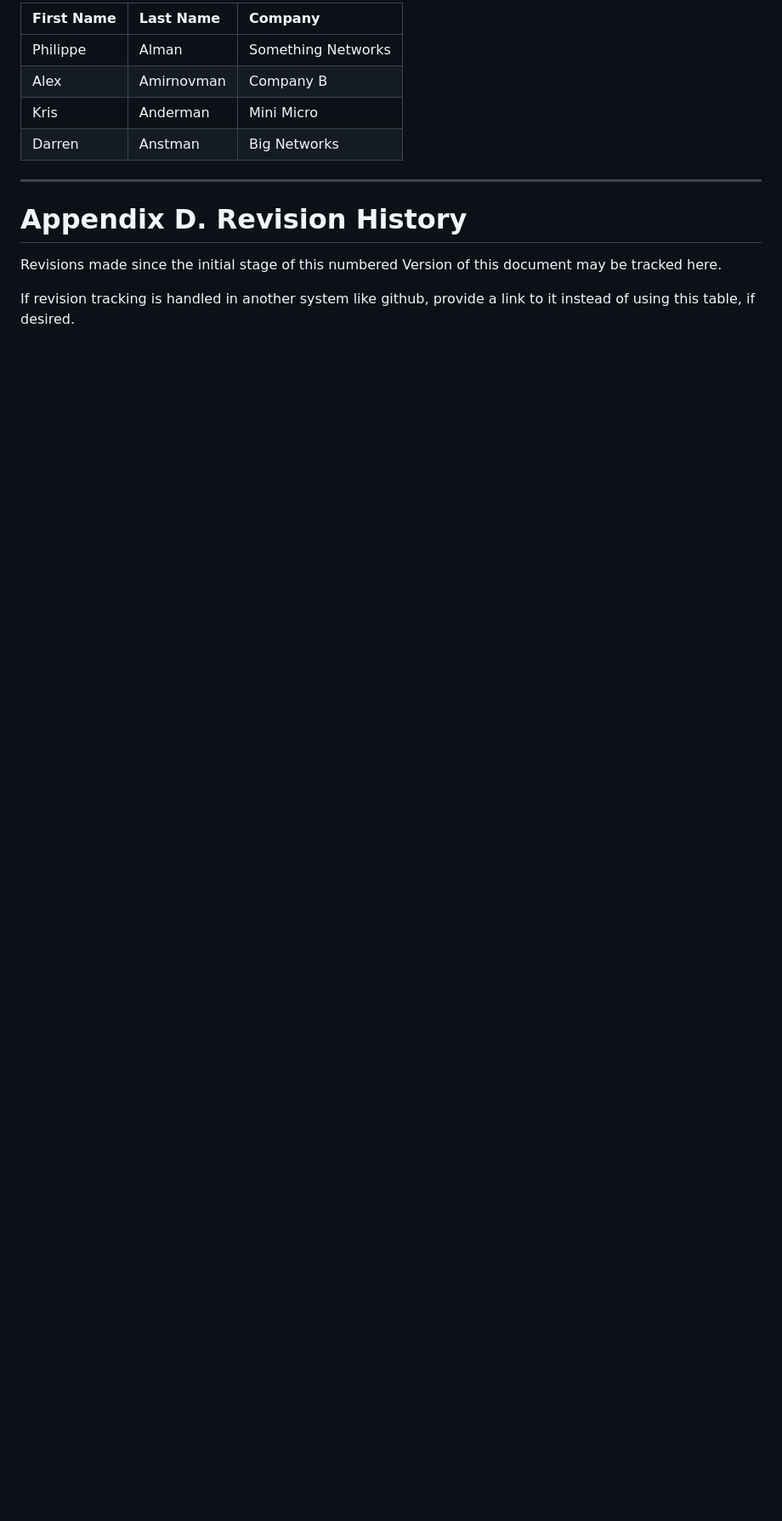
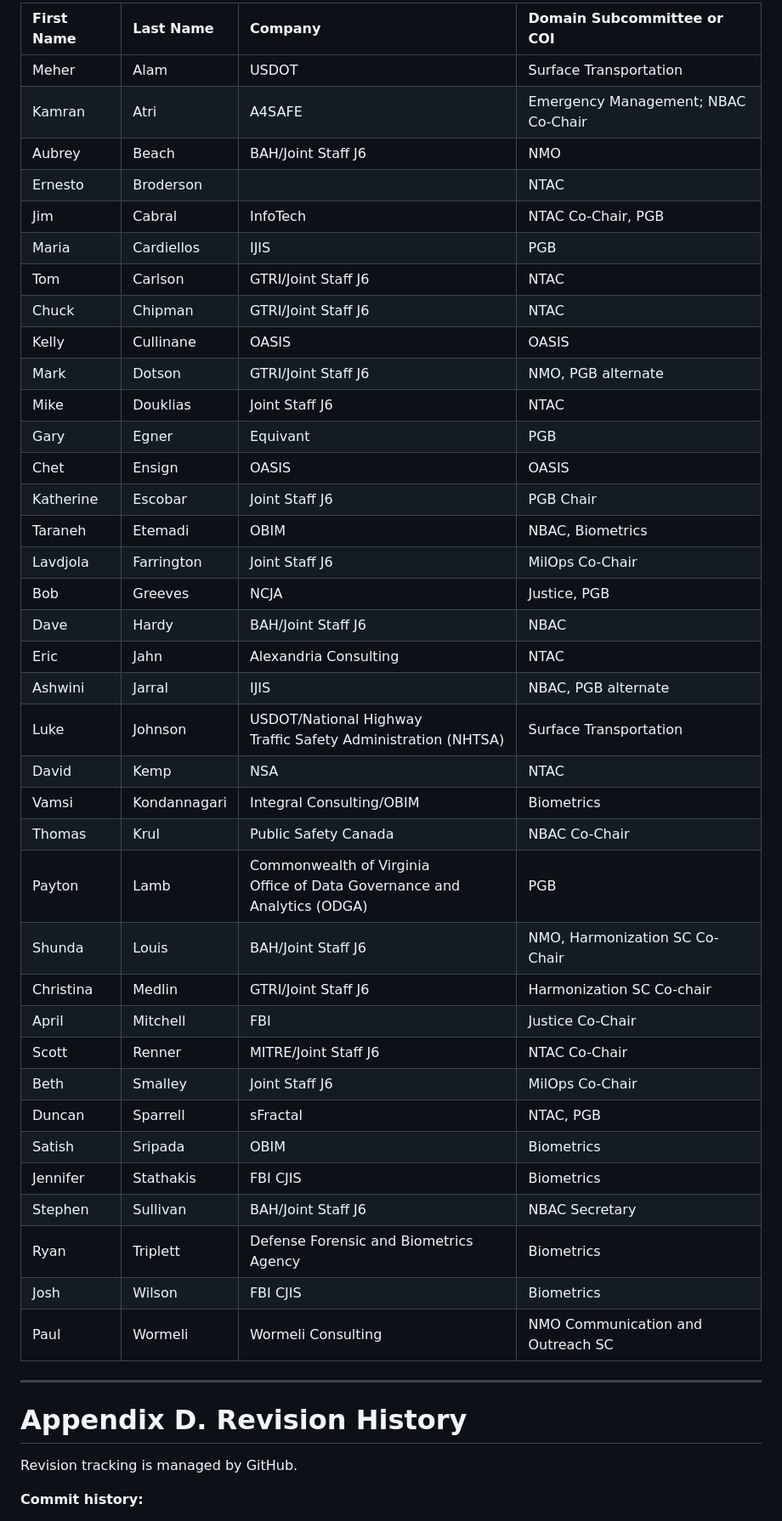
Before and after one commit to niemopen/niem-model, a Markdown page: niem-model-v6.0-psd01.md, the part around the change printed below. Shown: that part at 85% size. Rendered like a GitHub page; blank space fills up the shorter version.

```diff
--- a/niem-model-v6.0-psd01.md
+++ b/niem-model-v6.0-psd01.md
@@ -277,16 +309,49 @@ The following individuals have participated in the creation of this specificatio
 
-| First Name | Last Name | Company |
-| :--- | :--- | :--- |
-Philippe | Alman | Something Networks
-Alex | Amirnovman | Company B
-Kris | Anderman | Mini Micro
-Darren | Anstman | Big Networks
+| First Name | Last Name  | Company  | Domain Subcommittee or COI
+| :--------- | :--------- | :------- |:--------------------------
+Meher        | Alam       | USDOT    | Surface Transportation
+Kamran       | Atri       | A4SAFE   | Emergency Management; NBAC Co-Chair
+Aubrey       | Beach      | BAH/Joint Staff J6 | NMO
+Ernesto      | Broderson  |          | NTAC
+Jim          | Cabral     | InfoTech | NTAC Co-Chair, PGB
+Maria        | Cardiellos | IJIS     | PGB
+Tom          | Carlson    | GTRI/Joint Staff J6 | NTAC
+Chuck        | Chipman    | GTRI/Joint Staff J6 | NTAC
+Kelly        | Cullinane  | OASIS    | OASIS
+Mark         | Dotson     | GTRI/Joint Staff J6 | NMO, PGB alternate
+Mike         | Douklias   | Joint Staff J6 | NTAC
+Gary         | Egner      | Equivant | PGB
+Chet         | Ensign     | OASIS    | OASIS
+Katherine    | Escobar    | Joint Staff J6 | PGB Chair
+Taraneh      | Etemadi    | OBIM     | NBAC, Biometrics
+Lavdjola     | Farrington | Joint Staff J6 | MilOps Co-Chair
+Bob          | Greeves    | NCJA     | Justice, PGB
+Dave         | Hardy      | BAH/Joint Staff J6 | NBAC
+Eric         | Jahn       | Alexandria Consulting | NTAC
+Ashwini      | Jarral     | IJIS     | NBAC, PGB alternate
+Luke         | Johnson    | USDOT/National Highway <br />Traffic Safety Administration (NHTSA) | Surface Transportation
+David        | Kemp       | NSA      | NTAC
+Vamsi        | Kondannagari |  Integral Consulting/OBIM  | Biometrics
+Thomas       | Krul       | Public Safety Canada | NBAC Co-Chair
+Payton       | Lamb       | Commonwealth of Virginia <br /> Office of Data Governance and Analytics (ODGA) | PGB
+Shunda       | Louis      | BAH/Joint Staff J6 | NMO, Harmonization SC Co-Chair
+Christina    | Medlin     | GTRI/Joint Staff J6 | Harmonization SC Co-chair
+April        | Mitchell   | FBI      | Justice Co-Chair
+Scott        | Renner     | MITRE/Joint Staff J6 | NTAC Co-Chair
+Beth         | Smalley    | Joint Staff J6 | MilOps Co-Chair
+Duncan       | Sparrell   | sFractal | NTAC, PGB
+Satish       | Sripada    | OBIM     | Biometrics
+Jennifer     | Stathakis  | FBI CJIS | Biometrics
+Stephen      | Sullivan   | BAH/Joint Staff J6 | NBAC Secretary
+Ryan         | Triplett   | Defense Forensic and Biometrics Agency | Biometrics
+Josh         | Wilson     | FBI CJIS | Biometrics
+Paul         | Wormeli    | Wormeli Consulting | NMO Communication and Outreach SC
 
 -------
 
 # Appendix D. Revision History
 
-Revisions made since the initial stage of this numbered Version of this document may be tracked here.
+Revision tracking is managed by GitHub.
 
-If revision tracking is handled in another system like github, provide a link to it instead of using this table, if desired.
+**Commit history:**
 
```
Also changed, not shown: other parts of niem-model-v6.0-psd01.md (+165 -127 lines).
